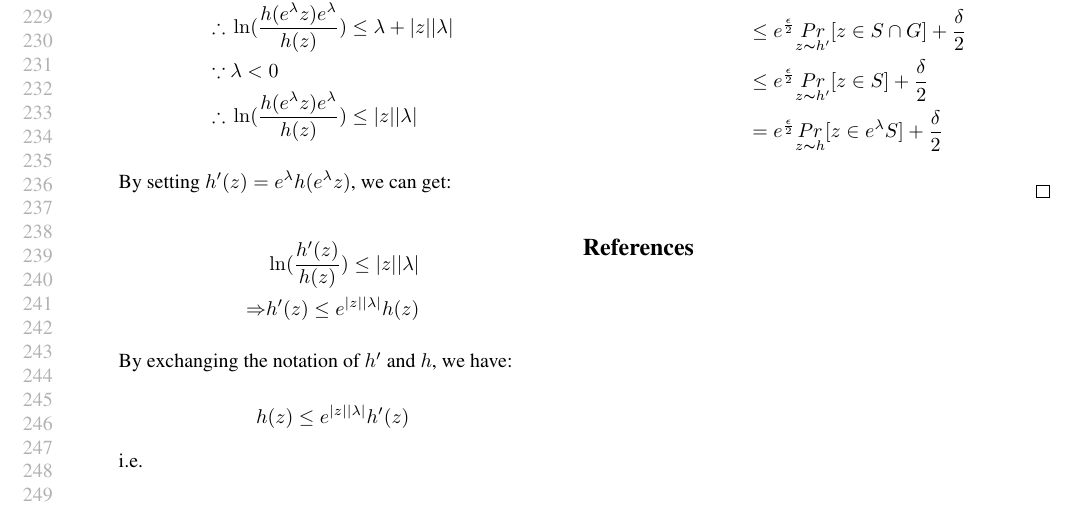
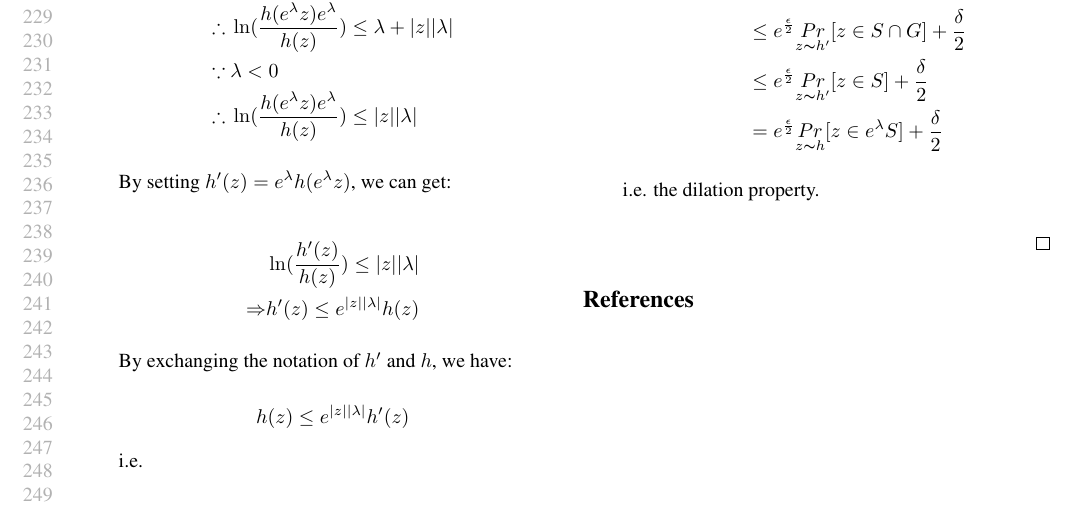
Before and after one commit to JiawenUB/DP-Bayesian-Inference, a LaTeX paper (main.tex): part of page 5 of 5, cut so that both start at the same text. Compiled offline with pdfLaTeX.

Commit message:
update laplace dilation

```diff
--- a/main.tex
+++ b/main.tex
@@ -870,11 +870,7 @@ In this case, we have $\alpha = \frac{\epsilon}{2}$, $\beta = \frac{\epsilon}{2
 	\end{split}
 	\end{equation*}
 
-
-
-
-
-
+	i.e. the dilation property.
 
 \end{itemize}
 
```
Also changed, not shown: main.pdf, 3 other files.
